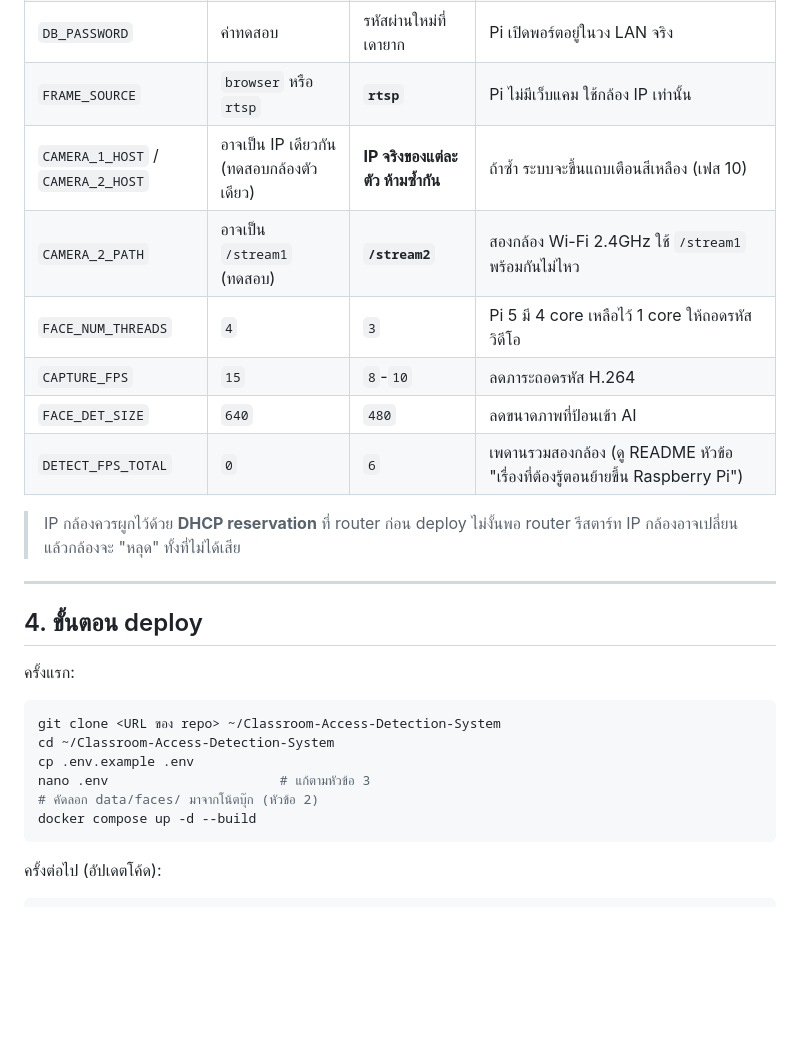
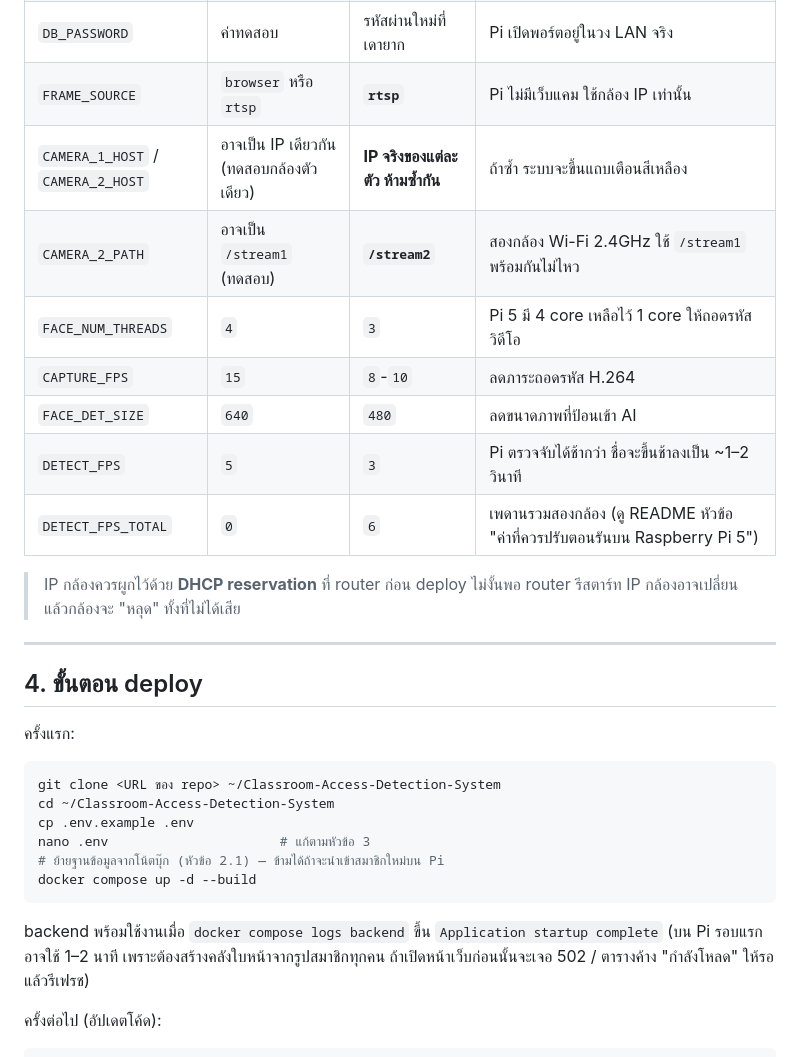
Before and after one commit to YoungTarr/Classroom-Access-Detection-System, a Markdown page: docs/DEPLOY.md, the part around one of its changes. GitHub-like rendering; blank space fills up the shorter version.

````diff
--- a/docs/DEPLOY.md
+++ b/docs/DEPLOY.md
@@ -49,12 +88,13 @@ scp -r data/faces/* pi@192.168.1.50:~/Classroom-Access-Detection-System/data/fac
 | `DB_HOST` | `localhost` | **`db`** | บน Pi ไม่ได้ต่อฐานข้อมูลจากนอก Docker ตั้งเป็นชื่อ service ไว้ให้ตรงกับที่ container ใช้จริง (compose override ให้อยู่แล้ว แต่ตั้งให้ตรงกันจะไม่สับสนตอนอ่าน) |
 | `DB_PASSWORD` | ค่าทดสอบ | รหัสผ่านใหม่ที่เดายาก | Pi เปิดพอร์ตอยู่ในวง LAN จริง |
 | `FRAME_SOURCE` | `browser` หรือ `rtsp` | **`rtsp`** | Pi ไม่มีเว็บแคม ใช้กล้อง IP เท่านั้น |
-| `CAMERA_1_HOST` / `CAMERA_2_HOST` | อาจเป็น IP เดียวกัน (ทดสอบกล้องตัวเดียว) | **IP จริงของแต่ละตัว ห้ามซ้ำกัน** | ถ้าซ้ำ ระบบจะขึ้นแถบเตือนสีเหลือง (เฟส 10) |
+| `CAMERA_1_HOST` / `CAMERA_2_HOST` | อาจเป็น IP เดียวกัน (ทดสอบกล้องตัวเดียว) | **IP จริงของแต่ละตัว ห้ามซ้ำกัน** | ถ้าซ้ำ ระบบจะขึ้นแถบเตือนสีเหลือง |
 | `CAMERA_2_PATH` | อาจเป็น `/stream1` (ทดสอบ) | **`/stream2`** | สองกล้อง Wi-Fi 2.4GHz ใช้ `/stream1` พร้อมกันไม่ไหว |
 | `FACE_NUM_THREADS` | `4` | `3` | Pi 5 มี 4 core เหลือไว้ 1 core ให้ถอดรหัสวิดีโอ |
 | `CAPTURE_FPS` | `15` | `8`-`10` | ลดภาระถอดรหัส H.264 |
 | `FACE_DET_SIZE` | `640` | `480` | ลดขนาดภาพที่ป้อนเข้า AI |
-| `DETECT_FPS_TOTAL` | `0` | `6` | เพดานรวมสองกล้อง (ดู README หัวข้อ "เรื่องที่ต้องรู้ตอนย้ายขึ้น Raspberry Pi") |
+| `DETECT_FPS` | `5` | `3` | Pi ตรวจจับได้ช้ากว่า ชื่อจะขึ้นช้าลงเป็น ~1–2 วินาที |
+| `DETECT_FPS_TOTAL` | `0` | `6` | เพดานรวมสองกล้อง (ดู README หัวข้อ "ค่าที่ควรปรับตอนรันบน Raspberry Pi 5") |
 
 > IP กล้องควรผูกไว้ด้วย **DHCP reservation** ที่ router ก่อน deploy
 > ไม่งั้นพอ router รีสตาร์ท IP กล้องอาจเปลี่ยน แล้วกล้องจะ "หลุด" ทั้งที่ไม่ได้เสีย
@@ -70,9 +110,13 @@ git clone <URL ของ repo> ~/Classroom-Access-Detection-System
 cd ~/Classroom-Access-Detection-System
 cp .env.example .env
 nano .env                      # แก้ตามหัวข้อ 3
-# คัดลอก data/faces/ มาจากโน้ตบุ๊ก (หัวข้อ 2)
+# ย้ายฐานข้อมูลจากโน้ตบุ๊ก (หัวข้อ 2.1) — ข้ามได้ถ้าจะนำเข้าสมาชิกใหม่บน Pi
 docker compose up -d --build
 ```
+
+backend พร้อมใช้งานเมื่อ `docker compose logs backend` ขึ้น `Application startup complete`
+(บน Pi รอบแรกอาจใช้ 1–2 นาที เพราะต้องสร้างคลังใบหน้าจากรูปสมาชิกทุกคน
+ถ้าเปิดหน้าเว็บก่อนนั้นจะเจอ 502 / ตารางค้าง "กำลังโหลด" ให้รอแล้วรีเฟรช)
 
 ครั้งต่อไป (อัปเดตโค้ด):
 
````
Also changed, not shown: other parts of docs/DEPLOY.md (+49 -8 lines).
